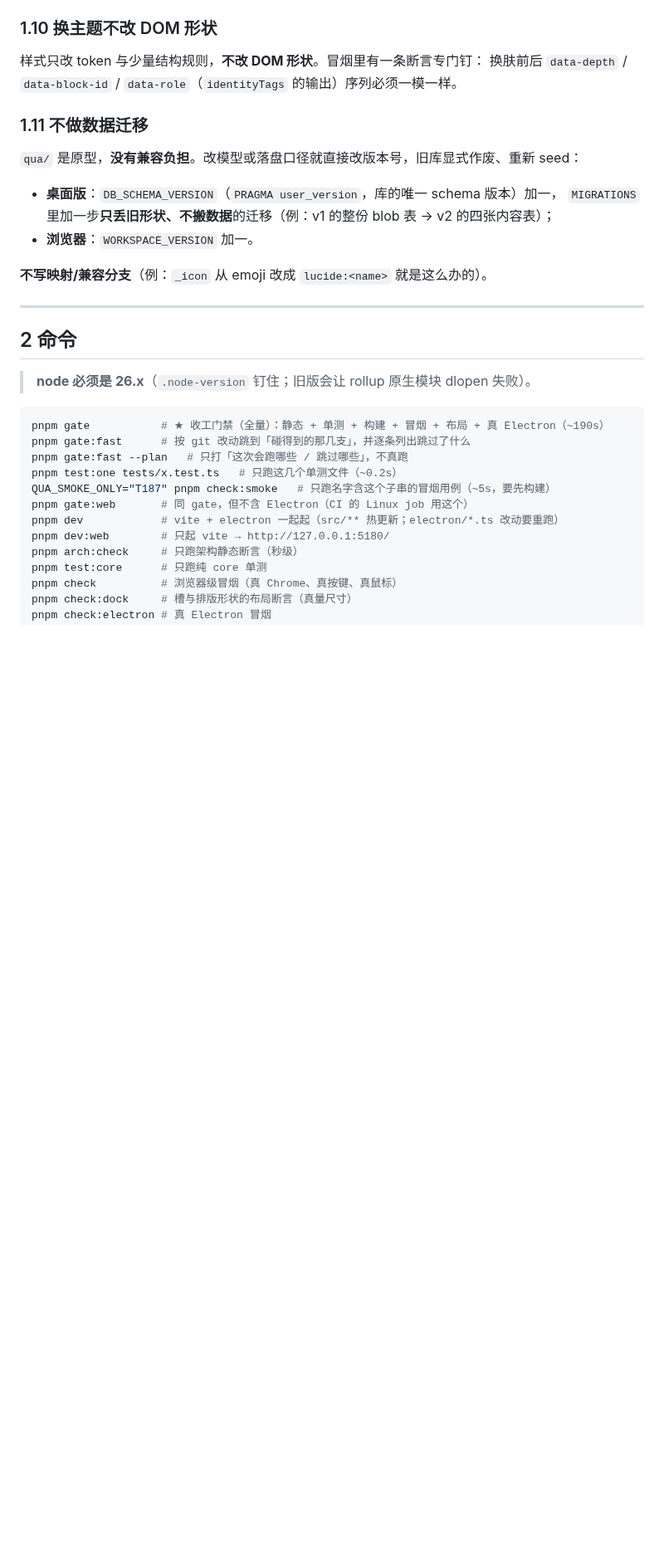
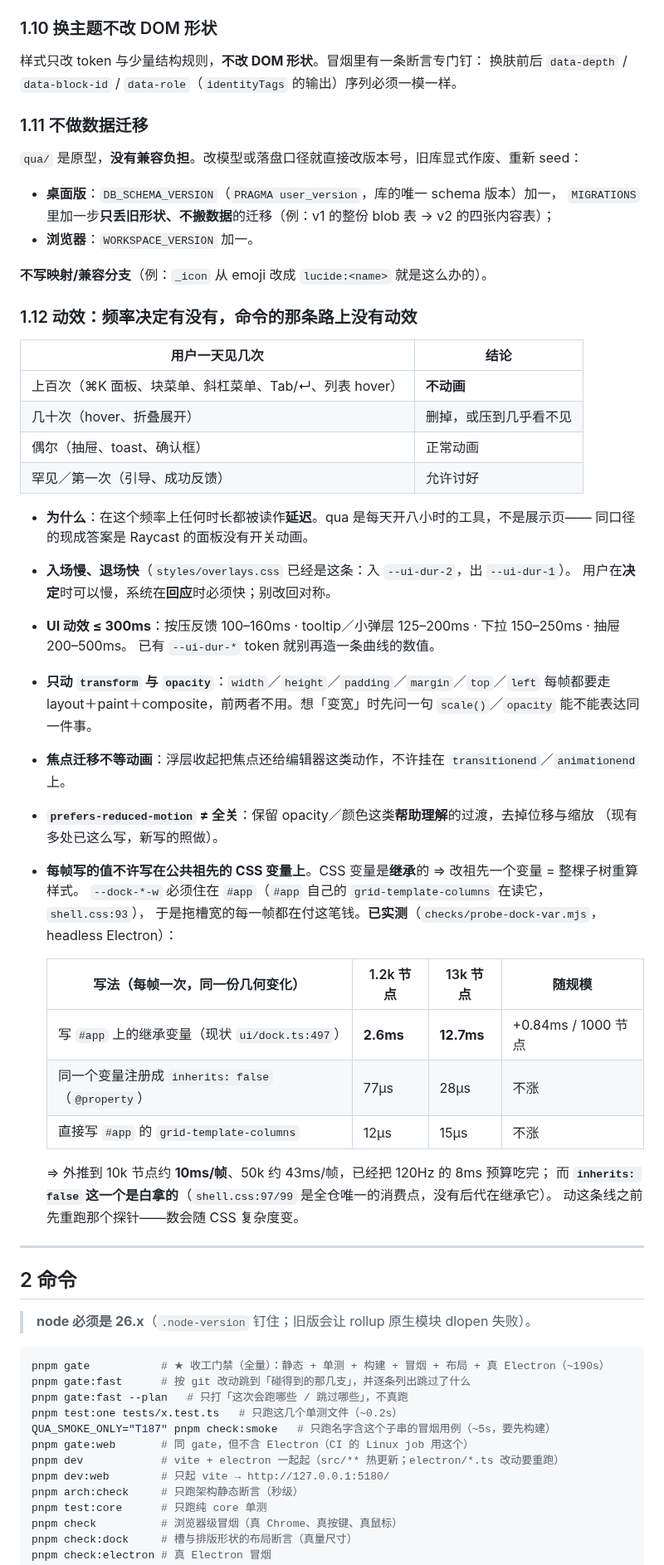
Before and after one commit to hqweay/qua, a Markdown page: AGENTS.md, the part around one of its changes. Shown at 83% size. Drawn GitHub-style; blank space fills up the shorter version.

Commit message:
docs(agents): 立动效铁律——频率决定有没有，命令那条路上没有动效
来源是一次外部取经（emilkowalski/skills），收纳时按本仓的形状重写了一遍。
为什么写进 AGENTS.md 而不是只留在 CSS 里：这类条文只活在代码里的话，下一次有人给
某个面板加一个 300ms 淡入，就没有任何东西会拦他。

四条 + 一张频率表：
  · 键盘发起、一天上百次 ⇒ 不动画（同口径的现成答案：Raycast 的面板没有开关动画）
  · 入场慢、退场快 —— overlays.css 已经是这条（入 dur-2 / 出 dur-1），别改回对称
  · UI 动效 ≤300ms；只动 transform 与 opacity；❌ transition: all；
    焦点迁移不许挂在 transitionend 上（浮层收起要立刻把焦点还给编辑器）
  · 每帧写的值不许写在公共祖先的 CSS 变量上 —— 继承会让整棵子树每帧重算，
    实测数是 +0.84ms / 千节点（依据见上一个提交里的 probe-dock-var 探针）

AGENTS 的速查表同步加两行（加动画 / 每帧写一个值）。

验：node scripts/arch-check.mjs 28/28（与本轮基线一致）。
未跑全量 gate：这一轮工作区里还夹着进行中的 views 改动，此刻跑出来的红绿无法归因；
且这两处都不在 gate 的扫描面内 —— arch-check 不扫 checks/**，gate 不跑探针。

```diff
--- a/AGENTS.md
+++ b/AGENTS.md
@@ -114,6 +114,40 @@ core ← view ← ui ← app ← host
 
 **不写映射/兼容分支**（例：`_icon` 从 emoji 改成 `lucide:<name>` 就是这么办的）。
 
+### 1.12 动效：频率决定有没有，命令的那条路上没有动效
+
+| 用户一天见几次 | 结论 |
+|---|---|
+| 上百次（⌘K 面板、块菜单、斜杠菜单、Tab/↵、列表 hover） | **不动画** |
+| 几十次（hover、折叠展开） | 删掉，或压到几乎看不见 |
+| 偶尔（抽屉、toast、确认框） | 正常动画 |
+| 罕见／第一次（引导、成功反馈） | 允许讨好 |
+
+- **为什么**：在这个频率上任何时长都被读作**延迟**。qua 是每天开八小时的工具，不是展示页——
+  同口径的现成答案是 Raycast 的面板没有开关动画。
+- **入场慢、退场快**（`styles/overlays.css` 已经是这条：入 `--ui-dur-2`，出 `--ui-dur-1`）。
+  用户在**决定**时可以慢，系统在**回应**时必须快；别改回对称。
+- **UI 动效 ≤ 300ms**：按压反馈 100–160ms · tooltip／小弹层 125–200ms · 下拉 150–250ms · 抽屉 200–500ms。
+  已有 `--ui-dur-*` token 就别再造一条曲线的数值。
+- **只动 `transform` 与 `opacity`**：`width`／`height`／`padding`／`margin`／`top`／`left` 每帧都要走
+  layout＋paint＋composite，前两者不用。想「变宽」时先问一句 `scale()`／`opacity` 能不能表达同一件事。
+- **焦点迁移不等动画**：浮层收起把焦点还给编辑器这类动作，不许挂在 `transitionend`／`animationend` 上。
+- **`prefers-reduced-motion` ≠ 全关**：保留 opacity／颜色这类**帮助理解**的过渡，去掉位移与缩放
+  （现有多处已这么写，新写的照做）。
+- **每帧写的值不许写在公共祖先的 CSS 变量上**。CSS 变量是**继承**的 ⇒ 改祖先一个变量 = 整棵子树重算样式。
+  `--dock-*-w` 必须住在 `#app`（`#app` 自己的 `grid-template-columns` 在读它，`shell.css:93`），
+  于是拖槽宽的每一帧都在付这笔钱。**已实测**（`checks/probe-dock-var.mjs`，headless Electron）：
+
+  | 写法（每帧一次，同一份几何变化） | 1.2k 节点 | 13k 节点 | 随规模 |
+  |---|---|---|---|
+  | 写 `#app` 上的继承变量（现状 `ui/dock.ts:497`） | **2.6ms** | **12.7ms** | +0.84ms / 1000 节点 |
+  | 同一个变量注册成 `inherits: false`（`@property`） | 77μs | 28μs | 不涨 |
+  | 直接写 `#app` 的 `grid-template-columns` | 12μs | 15μs | 不涨 |
+
+  ⇒ 外推到 10k 节点约 **10ms/帧**、50k 约 43ms/帧，已经把 120Hz 的 8ms 预算吃完；
+  而 **`inherits: false` 这一个是白拿的**（`shell.css:97/99` 是全仓唯一的消费点，没有后代在继承它）。
+  动这条线之前先重跑那个探针——数会随 CSS 复杂度变。
+
 ---
 
 ## 2 命令
```
Also changed, not shown: other parts of AGENTS.md (+3 -1 lines).
